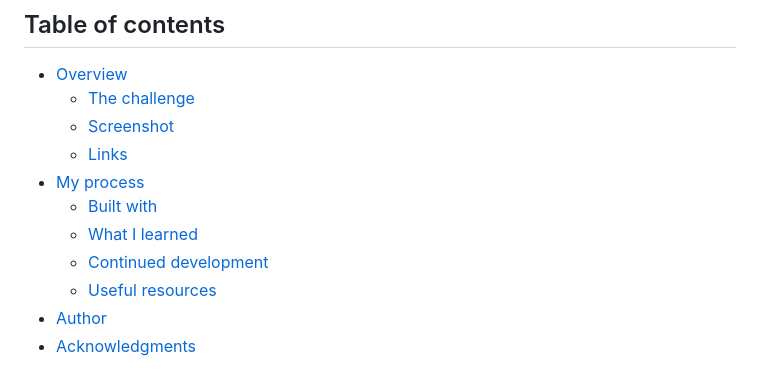
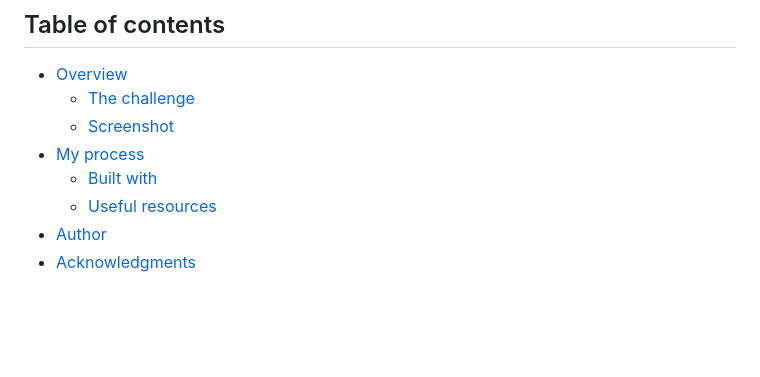
Before and after one commit to barimess/Product-preview-card-component, a Markdown page: README.md, the part around the change printed below. Drawn GitHub-style; blank space fills up the shorter version.

```diff
--- a/README.md
+++ b/README.md
@@ -7,11 +7,8 @@ This is a solution to the [Product preview card component challenge](https://www
 - [Overview](#overview)
   - [The challenge](#the-challenge)
   - [Screenshot](#screenshot)
-  - [Links](#links)
 - [My process](#my-process)
   - [Built with](#built-with)
-  - [What I learned](#what-i-learned)
-  - [Continued development](#continued-development)
   - [Useful resources](#useful-resources)
 - [Author](#author)
 - [Acknowledgments](#acknowledgments)
```
Also changed, not shown: other parts of README.md (+2 -46 lines), solution/solution.png (added), 1 other file.
